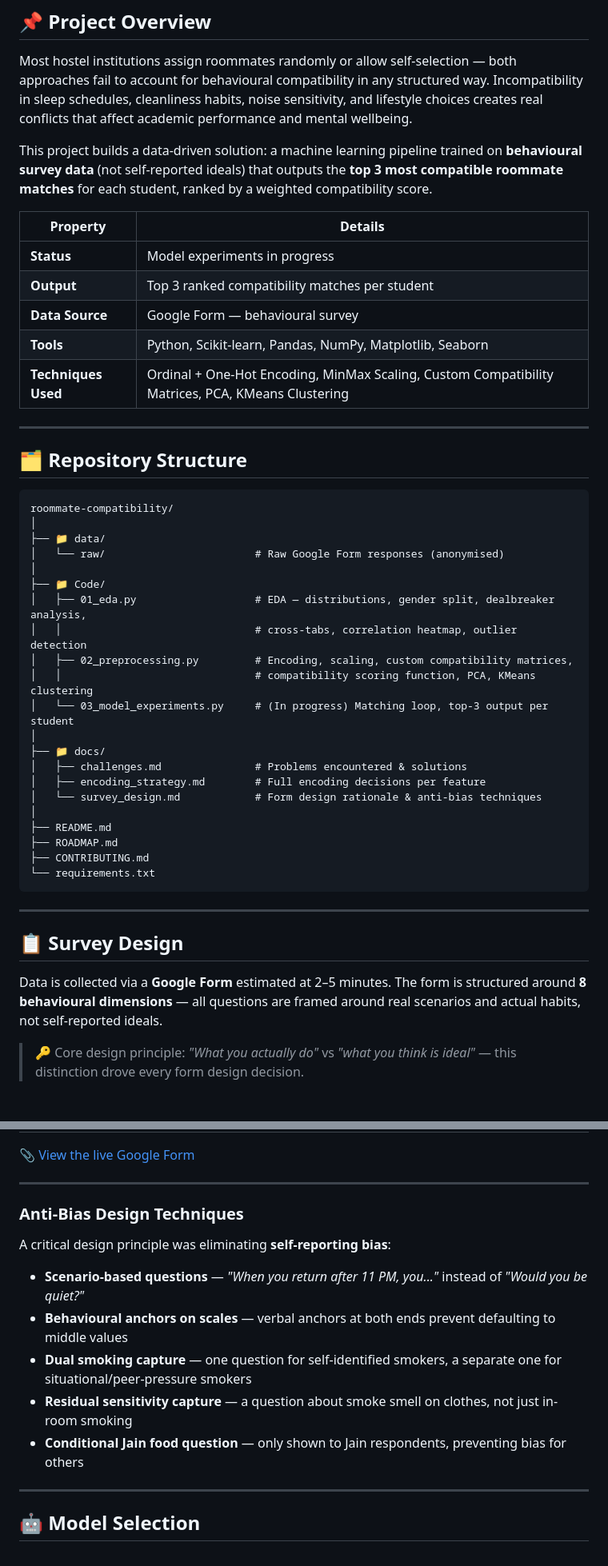
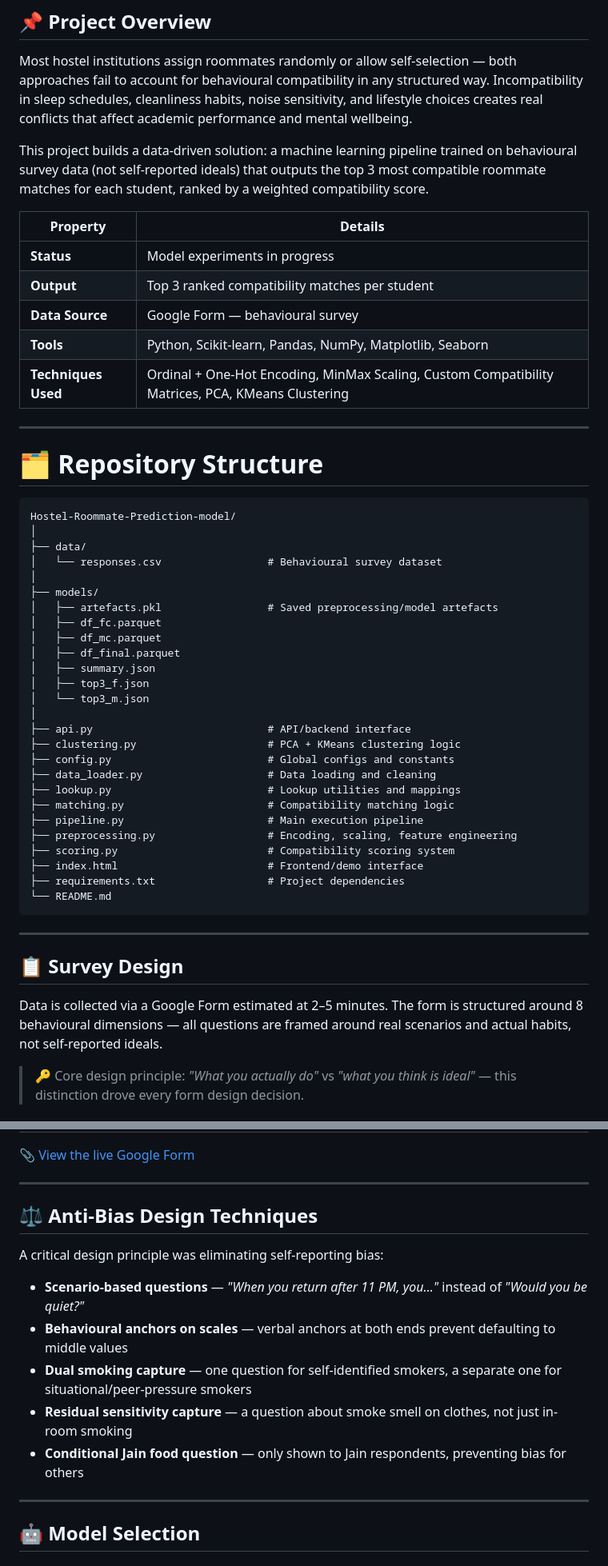
Before and after one commit to Ariba-Naaz/Hostel-Roommate-Prediction-model, a Markdown page: README.md, 2 parts joined by grey strips. Shown at 80% size. Drawn GitHub-style.

````diff
--- a/README.md
+++ b/README.md
@@ -21,7 +20,7 @@
 
 Most hostel institutions assign roommates randomly or allow self-selection — both approaches fail to account for behavioural compatibility in any structured way. Incompatibility in sleep schedules, cleanliness habits, noise sensitivity, and lifestyle choices creates real conflicts that affect academic performance and mental wellbeing.
 
-This project builds a data-driven solution: a machine learning pipeline trained on **behavioural survey data** (not self-reported ideals) that outputs the **top 3 most compatible roommate matches** for each student, ranked by a weighted compatibility score.
+This project builds a data-driven solution: a machine learning pipeline trained on behavioural survey data (not self-reported ideals) that outputs the top 3 most compatible roommate matches for each student, ranked by a weighted compatibility score.
 
 | Property | Details |
 |---|---|
@@ -33,37 +32,42 @@ This project builds a data-driven solution: a machine learning pipeline trained
 
 ---
 
-## 🗂️ Repository Structure
+# 🗂️ Repository Structure
 
-```
-roommate-compatibility/
+```text
+Hostel-Roommate-Prediction-model/
 │
-├── 📁 data/
-│   └── raw/                        # Raw Google Form responses (anonymised)
+├── data/
+│   └── responses.csv                 # Behavioural survey dataset
 │
-├── 📁 Code/
-│   ├── 01_eda.py                   # EDA — distributions, gender split, dealbreaker analysis,
-│   │                               # cross-tabs, correlation heatmap, outlier detection
-│   ├── 02_preprocessing.py         # Encoding, scaling, custom compatibility matrices,
-│   │                               # compatibility scoring function, PCA, KMeans clustering
-│   └── 03_model_experiments.py     # (In progress) Matching loop, top-3 output per student
+├── models/
+│   ├── artefacts.pkl                 # Saved preprocessing/model artefacts
+│   ├── df_fc.parquet
+│   ├── df_mc.parquet
+│   ├── df_final.parquet
+│   ├── summary.json
+│   ├── top3_f.json
+│   └── top3_m.json
 │
-├── 📁 docs/
-│   ├── challenges.md               # Problems encountered & solutions
-│   ├── encoding_strategy.md        # Full encoding decisions per feature
-│   └── survey_design.md            # Form design rationale & anti-bias techniques
-│
-├── README.md
-├── ROADMAP.md
-├── CONTRIBUTING.md
-└── requirements.txt
+├── api.py                            # API/backend interface
+├── clustering.py                     # PCA + KMeans clustering logic
+├── config.py                         # Global configs and constants
+├── data_loader.py                    # Data loading and cleaning
+├── lookup.py                         # Lookup utilities and mappings
+├── matching.py                       # Compatibility matching logic
+├── pipeline.py                       # Main execution pipeline
+├── preprocessing.py                  # Encoding, scaling, feature engineering
+├── scoring.py                        # Compatibility scoring system
+├── index.html                        # Frontend/demo interface
+├── requirements.txt                  # Project dependencies
+└── README.md
 ```
 
 ---
 
 ## 📋 Survey Design
 
-Data is collected via a **Google Form** estimated at 2–5 minutes. The form is structured around **8 behavioural dimensions** — all questions are framed around real scenarios and actual habits, not self-reported ideals.
+Data is collected via a Google Form estimated at 2–5 minutes. The form is structured around 8 behavioural dimensions — all questions are framed around real scenarios and actual habits, not self-reported ideals.
 
 > 🔑 Core design principle: *"What you actually do"* vs *"what you think is ideal"* — this distinction drove every form design decision.
 
@@ -83,15 +87,17 @@ Data is collected via a **Google Form** estimated at 2–5 minutes. The form is
 📎 [View the live Google Form](https://docs.google.com/forms/d/e/1FAIpQLSc0KeZjZ_6HPUYbRpaoyT4PZrDWOAbVfOtBdgNBHtMk8FZZCQ/viewform)
 
 ---
-### Anti-Bias Design Techniques
 
-A critical design principle was eliminating **self-reporting bias**:
+## ⚖️ Anti-Bias Design Techniques
+
+A critical design principle was eliminating self-reporting bias:
 
 - **Scenario-based questions** — *"When you return after 11 PM, you..."* instead of *"Would you be quiet?"*
 - **Behavioural anchors on scales** — verbal anchors at both ends prevent defaulting to middle values
 - **Dual smoking capture** — one question for self-identified smokers, a separate one for situational/peer-pressure smokers
 - **Residual sensitivity capture** — a question about smoke smell on clothes, not just in-room smoking
 - **Conditional Jain food question** — only shown to Jain respondents, preventing bias for others
+
 ---
 
 ## 🤖 Model Selection
````
Also changed, not shown: other parts of README.md (+75 -61 lines).
